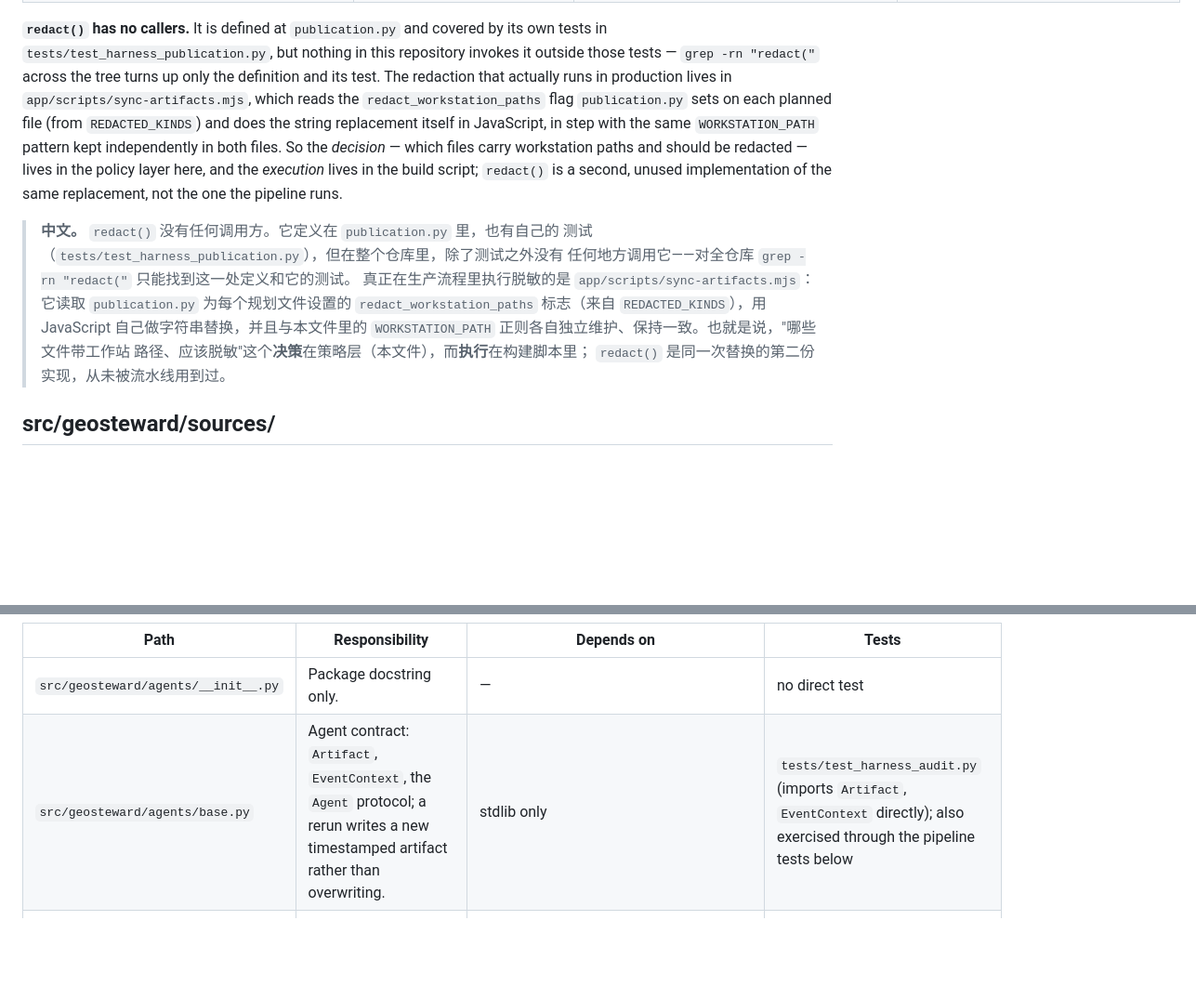
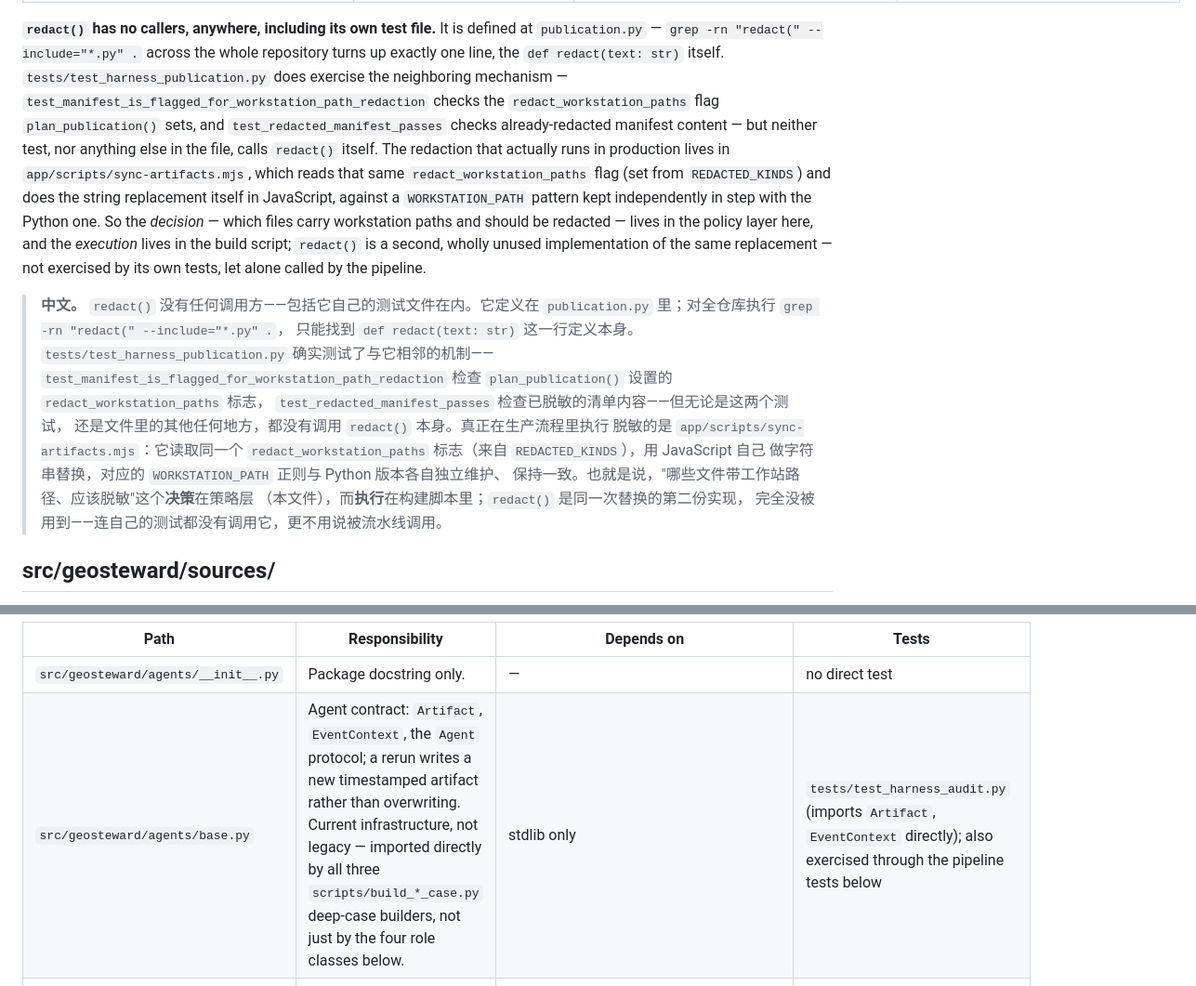
Before and after one commit to rayford295/ray-resilience, a Markdown page: docs/manual/09-module-reference.md, 2 parts joined by grey strips. Shown at 93% size. GitHub-like rendering; blank space fills up the shorter version.

```diff
--- a/docs/manual/09-module-reference.md
+++ b/docs/manual/09-module-reference.md
@@ -46,29 +46,39 @@ files; the chapters explain why each one is shaped the way it is.
 | `src/geosteward/harness/policy.py` | The claim plane: `PolicyEngine.evaluate()` runs ordered rules first-match-wins over a `PolicyRequest`, returning a `PolicyDecision`; also owns `verifiability_rank`, `weakest`, and `default_deny`. | stdlib + PyYAML | `tests/test_harness_policy.py`, `tests/test_policy_v1_matrix.py` |
 | `src/geosteward/harness/publication.py` | Plans and verifies the public surface: `plan_publication()` walks `events/` against the distribution policy to build an allowlist; `verify_site()` checks an assembled site tree against that allowlist by set difference. Also defines `redact()` (see callout below). | `src/geosteward/harness/distribution.py` | `tests/test_harness_publication.py` |
 
-**`redact()` has no callers.** It is defined at `publication.py` and covered
-by its own tests in `tests/test_harness_publication.py`, but nothing in this
-repository invokes it outside those tests — `grep -rn "redact("` across the
-tree turns up only the definition and its test. The redaction that actually
-runs in production lives in `app/scripts/sync-artifacts.mjs`, which reads
-the `redact_workstation_paths` flag `publication.py` sets on each planned
-file (from `REDACTED_KINDS`) and does the string replacement itself in
-JavaScript, in step with the same `WORKSTATION_PATH` pattern kept
-independently in both files. So the *decision* — which files carry
-workstation paths and should be redacted — lives in the policy layer here,
-and the *execution* lives in the build script; `redact()` is a second,
-unused implementation of the same replacement, not the one the pipeline
-runs.
+**`redact()` has no callers, anywhere, including its own test file.** It is
+defined at `publication.py` — `grep -rn "redact(" --include="*.py" .` across
+the whole repository turns up exactly one line, the `def redact(text: str)`
+itself. `tests/test_harness_publication.py` does exercise the neighboring
+mechanism — `test_manifest_is_flagged_for_workstation_path_redaction` checks
+the `redact_workstation_paths` flag `plan_publication()` sets, and
+`test_redacted_manifest_passes` checks already-redacted manifest content —
+but neither test, nor anything else in the file, calls `redact()` itself.
+The redaction that actually runs in production lives in
+`app/scripts/sync-artifacts.mjs`, which reads that same
+`redact_workstation_paths` flag (set from `REDACTED_KINDS`) and does the
+string replacement itself in JavaScript, against a `WORKSTATION_PATH`
+pattern kept independently in step with the Python one. So the *decision* —
+which files carry workstation paths and should be redacted — lives in the
+policy layer here, and the *execution* lives in the build script;
+`redact()` is a second, wholly unused implementation of the same
+replacement — not exercised by its own tests, let alone called by the
+pipeline.
 
-> **中文。** `redact()` 没有任何调用方。它定义在 `publication.py` 里，也有自己的
-> 测试（`tests/test_harness_publication.py`），但在整个仓库里，除了测试之外没有
-> 任何地方调用它——对全仓库 `grep -rn "redact("` 只能找到这一处定义和它的测试。
-> 真正在生产流程里执行脱敏的是 `app/scripts/sync-artifacts.mjs`：它读取
-> `publication.py` 为每个规划文件设置的 `redact_workstation_paths` 标志（来自
-> `REDACTED_KINDS`），用 JavaScript 自己做字符串替换，并且与本文件里的
-> `WORKSTATION_PATH` 正则各自独立维护、保持一致。也就是说，"哪些文件带工作站
-> 路径、应该脱敏"这个**决策**在策略层（本文件），而**执行**在构建脚本里；
-> `redact()` 是同一次替换的第二份实现，从未被流水线用到过。
+> **中文。** `redact()` 没有任何调用方——包括它自己的测试文件在内。它定义在
+> `publication.py` 里；对全仓库执行 `grep -rn "redact(" --include="*.py" .`，
+> 只能找到 `def redact(text: str)` 这一行定义本身。
+> `tests/test_harness_publication.py` 确实测试了与它相邻的机制——
+> `test_manifest_is_flagged_for_workstation_path_redaction` 检查
+> `plan_publication()` 设置的 `redact_workstation_paths` 标志，
+> `test_redacted_manifest_passes` 检查已脱敏的清单内容——但无论是这两个测试，
+> 还是文件里的其他任何地方，都没有调用 `redact()` 本身。真正在生产流程里执行
+> 脱敏的是 `app/scripts/sync-artifacts.mjs`：它读取同一个
+> `redact_workstation_paths` 标志（来自 `REDACTED_KINDS`），用 JavaScript 自己
+> 做字符串替换，对应的 `WORKSTATION_PATH` 正则与 Python 版本各自独立维护、
+> 保持一致。也就是说，"哪些文件带工作站路径、应该脱敏"这个**决策**在策略层
+> （本文件），而**执行**在构建脚本里；`redact()` 是同一次替换的第二份实现，
+> 完全没被用到——连自己的测试都没有调用它，更不用说被流水线调用。
 
 ## src/geosteward/sources/
 
@@ -194,7 +221,7 @@ pieces of code with similar-looking names and no relationship to
 | Path | Responsibility | Depends on | Tests |
 |---|---|---|---|
 | `src/geosteward/agents/__init__.py` | Package docstring only. | — | no direct test |
-| `src/geosteward/agents/base.py` | Agent contract: `Artifact`, `EventContext`, the `Agent` protocol; a rerun writes a new timestamped artifact rather than overwriting. | stdlib only | `tests/test_harness_audit.py` (imports `Artifact`, `EventContext` directly); also exercised through the pipeline tests below |
+| `src/geosteward/agents/base.py` | Agent contract: `Artifact`, `EventContext`, the `Agent` protocol; a rerun writes a new timestamped artifact rather than overwriting. Current infrastructure, not legacy — imported directly by all three `scripts/build_*_case.py` deep-case builders, not just by the four role classes below. | stdlib only | `tests/test_harness_audit.py` (imports `Artifact`, `EventContext` directly); also exercised through the pipeline tests below |
 | `src/geosteward/agents/watcher.py` | `TyphoonWatcher`: polls `zj_typhoon` for one `tfid`, snapshots the live track. | `src/geosteward/sources/zj_typhoon.py`, `base.py` | no dedicated unit test — exercised via `tests/test_pipeline.py` / `tests/test_pipeline_audit.py` through `run_pre_event` |
 | `src/geosteward/agents/dossier.py` | `TyphoonDossier`: turns the latest snapshot into a structured, source-attributed event record. | `src/geosteward/hazards/typhoon.py`, `base.py` | same as above (pipeline tests) |
 | `src/geosteward/agents/exposure.py` | `TyphoonExposure`: Beaufort-threshold (7/10/12) wind-sector polygons per track point, as GeoJSON. | `src/geosteward/hazards/typhoon.py`, `dossier.py` (`latest_snapshot`) | same as above (pipeline tests) |
```
Also changed, not shown: other parts of docs/manual/09-module-reference.md (+38 -21 lines).
